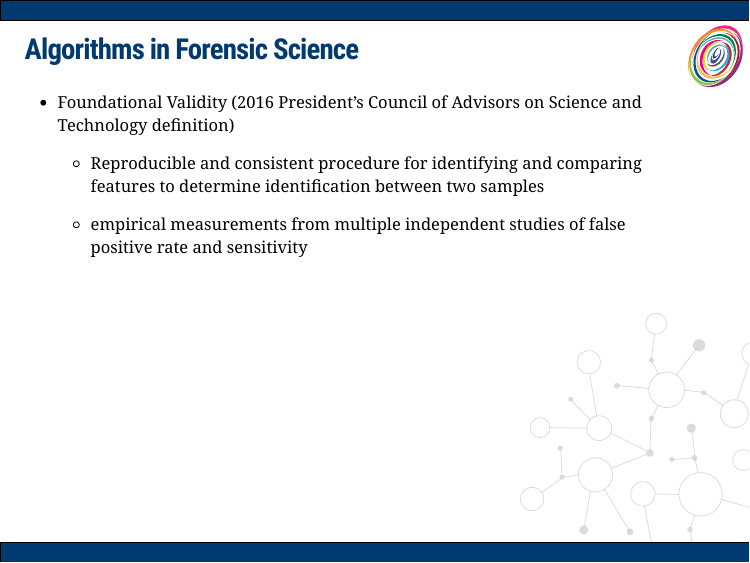
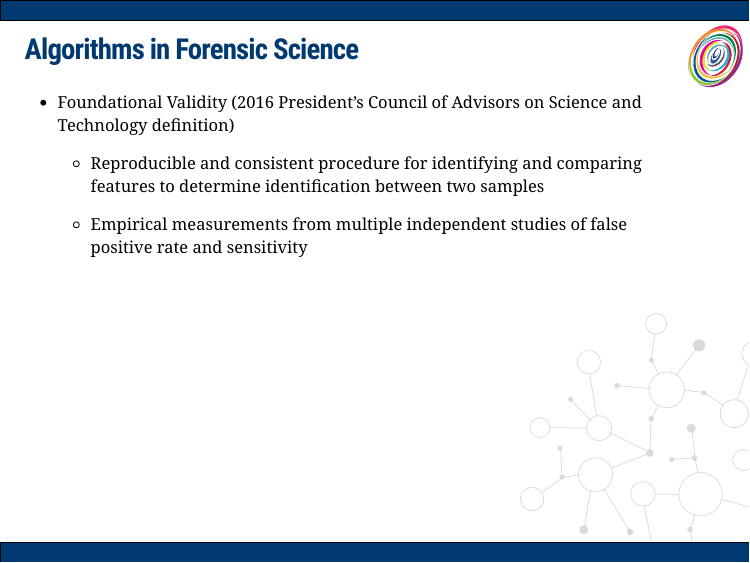
Before and after one commit to rachelesrogers/Presentations, an R Markdown document (UTS_2023/slides.Rmd): page 6 of 53. The pictures show the slides in the output file UTS_2023/slides.html that the author committed with the source; the slides are laid out offline by our stand-in for remark.js, each with all of its steps uncovered, in fonts that may differ from those the slides ask for, and without slide numbers, shadows or browser add-ons; a font, style sheet, LaTeX package, included part or bibliography that could not be used is replaced or left out.

Commit message:
fixing typo

```diff
--- a/UTS_2023/slides.Rmd
+++ b/UTS_2023/slides.Rmd
@@ -73,7 +73,7 @@ class: primary-blue
 
   - Reproducible and consistent procedure for identifying and comparing features to determine identification between two samples
 
-  - empirical measurements from multiple independent studies of false positive rate and sensitivity
+  - Empirical measurements from multiple independent studies of false positive rate and sensitivity
 
 ---
 
```
Also changed, not shown: UTS_2023/slides.html, UTS_2023/slides_files/figure-html/unnamed-chunk-14-1.png, UTS_2023/slides_files/figure-html/unnamed-chunk-15-1.png, UTS_2023/slides_files/figure-html/unnamed-chunk-17-1.png, UTS_2023/slides_files/figure-html/unnamed-chunk-18-1.png, UTS_2023/slides_files/figure-html/unnamed-chunk-20-1.png.
